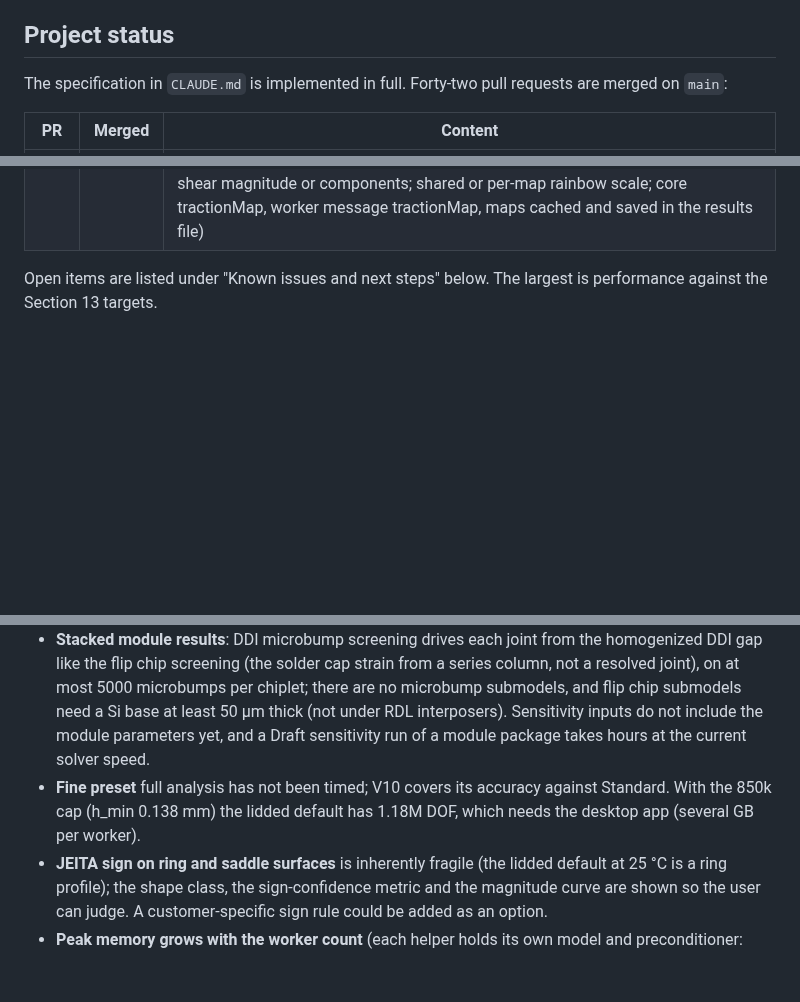
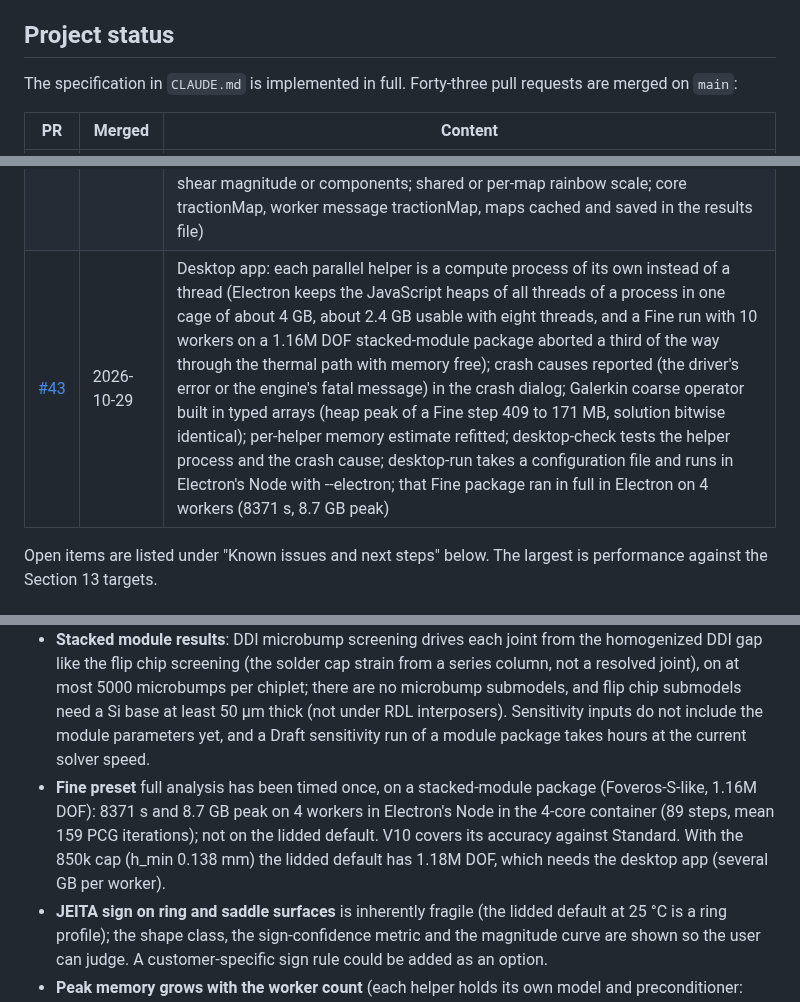
Before and after one commit to ProtonNeutronElectron69/Packaging-TM-modeling-tool, a Markdown page: README.md, 3 parts joined by grey strips. Drawn GitHub-style; blank space fills up the shorter version.

Commit message:
Status tables: PR 43 row, forty-three pull requests, Fine run measured
Co-Authored-By: Claude Opus 5.5 <noreply@anthropic.com>
Claude-Session: https://claude.ai/code/session_01MkiHUgQVpaiGZama7AkvZy

```diff
--- a/README.md
+++ b/README.md
@@ -43,7 +43,7 @@ The same tool also comes as a Windows desktop app, for runs that need more memor
 
 ## Project status
 
-The specification in `CLAUDE.md` is implemented in full. Forty-two pull requests are merged on `main`:
+The specification in `CLAUDE.md` is implemented in full. Forty-three pull requests are merged on `main`:
 
 | PR | Merged | Content |
 |---|---|---|
@@ -89,6 +89,7 @@ The specification in `CLAUDE.md` is implemented in full. Forty-two pull requests
 | [#40](https://github.com/ProtonNeutronElectron69/Packaging-TM-modeling-tool/pull/40) | 2026-10-28 | Element layers per region by mesh preset: at least 1 at Draft, 2 at Standard and 4 at Fine (TIM 1; substrate groups and RDL interposers split into as many layered bands; die bands and the lid plate start at half, so Fine is unchanged); with the same caps Draft and Standard reach their preset h_min on the default package with fewer DOF (65k and 314k, from 77k and 506k): full Draft 133 s (187), Standard 611 s in Chromium; RT warpage Draft −69.34 µm (−68.58), Standard −69.30 µm (−69.08); V5 tests one band per group; run-time estimate refitted; smoke test returns to the floorplan tab before its reload |
 | [#41](https://github.com/ProtonNeutronElectron69/Packaging-TM-modeling-tool/pull/41) | 2026-10-28 | Desktop app version raised to 1.2.0 at the user's request, so the release after the per-preset element layers of PR 40 is desktop-v1.2.0 (PR 40 itself went out as desktop-v1.1.5) |
 | [#42](https://github.com/ProtonNeutronElectron69/Packaging-TM-modeling-tool/pull/42) | 2026-10-28 | Submodel cross-section cut turned about the bump axis in 15° steps and slid along its normal (offset in µm; segments cut at the voxel grid lines, bilinear in each voxel, so 0° and 90° on a grid line give the earlier cuts exactly; line-frame components turn with the cut); underfill interface view shows the perimeter line plots or up to 4 side contour maps stacked to fit the results pane (each die or chiplet side unfolded at the edge: sidewall above, active-face band below; peel, shear magnitude or components; shared or per-map rainbow scale; core tractionMap, worker message tractionMap, maps cached and saved in the results file) |
+| [#43](https://github.com/ProtonNeutronElectron69/Packaging-TM-modeling-tool/pull/43) | 2026-10-29 | Desktop app: each parallel helper is a compute process of its own instead of a thread (Electron keeps the JavaScript heaps of all threads of a process in one cage of about 4 GB, about 2.4 GB usable with eight threads, and a Fine run with 10 workers on a 1.16M DOF stacked-module package aborted a third of the way through the thermal path with memory free); crash causes reported (the driver's error or the engine's fatal message) in the crash dialog; Galerkin coarse operator built in typed arrays (heap peak of a Fine step 409 to 171 MB, solution bitwise identical); per-helper memory estimate refitted; desktop-check tests the helper process and the crash cause; desktop-run takes a configuration file and runs in Electron's Node with --electron; that Fine package ran in full in Electron on 4 workers (8371 s, 8.7 GB peak) |
 
 Open items are listed under "Known issues and next steps" below. The largest is performance against the Section 13 targets.
 
@@ -413,7 +414,7 @@ Each is also listed in the in-app "Assumptions and limitations" panel.
 - **Performance targets are missed** by about 7× at Standard (611 s at 314k DOF against 90 s) and by about 14× for the submodels (1673 s for four corner bumps against 120 s); Fine has not been run end to end. The thermal path solves 67 steps on the default package; speed-ups must leave the results unchanged (the user puts model accuracy first, so fewer or longer steps, coarser meshes, looser tolerances and larger submodel steps are out); candidates: a coarse space that treats each compliant layer as a shear layer between its two stiff stacks, WebAssembly or SIMD kernels for the matrix-vector product and the column smoother, a sparse direct solver for the 13k-DOF submodel, and the bump screening split over the workers (14 s against the 10 s target).
 - **Stacked module packages solve slowly** (thin modules most: a package with 0.16 mm chiplets on an 85 µm Si base and on a 36 µm RDL interposer, at its 0.92 mm Draft mesh of 368k DOF, solves all 89 steps of a full analysis with 28,229 PCG iterations, up to 1089 in the first module steps, about 4.2 h of solver time on one thread): the multigrid preconditioner needs about 2 to 3 times the PCG iterations per step of a monolithic package of the same size (Standard, cold stage 1 step: 265 against 121; stage 3: 135 against 54), and more in the first module-stage steps on coarse meshes (about 600 at Draft), so Draft gives little saving over Standard for them. The run panel estimate scales by 2.4 for module packages. Tried without gain: a compliant split at the DDI layer (`COMPLIANT_PARTS`), the mold as compliant, more smoothing sweeps, fewer shell levels. A coarse space that represents the base and the chiplet layer as two plates coupled through the DDI shear layer is the likely fix (see the run-time item below).
 - **Stacked module results**: DDI microbump screening drives each joint from the homogenized DDI gap like the flip chip screening (the solder cap strain from a series column, not a resolved joint), on at most 5000 microbumps per chiplet; there are no microbump submodels, and flip chip submodels need a Si base at least 50 µm thick (not under RDL interposers). Sensitivity inputs do not include the module parameters yet, and a Draft sensitivity run of a module package takes hours at the current solver speed.
-- **Fine preset** full analysis has not been timed; V10 covers its accuracy against Standard. With the 850k cap (h_min 0.138 mm) the lidded default has 1.18M DOF, which needs the desktop app (several GB per worker).
+- **Fine preset** full analysis has been timed once, on a stacked-module package (Foveros-S-like, 1.16M DOF): 8371 s and 8.7 GB peak on 4 workers in Electron's Node in the 4-core container (89 steps, mean 159 PCG iterations); not on the lidded default. V10 covers its accuracy against Standard. With the 850k cap (h_min 0.138 mm) the lidded default has 1.18M DOF, which needs the desktop app (several GB per worker).
 - **JEITA sign on ring and saddle surfaces** is inherently fragile (the lidded default at 25 °C is a ring profile); the shape class, the sign-confidence metric and the magnitude curve are shown so the user can judge. A customer-specific sign rule could be added as an option.
 - **Peak memory grows with the worker count** (each helper holds its own model and preconditioner: 0.76 GB at Standard on the default package, the main worker 2.1 GB). The run panel estimate is fitted to four measured desktop runs (README "Measured performance") and should be refitted when the solver's storage changes. In a browser the whole tab is bounded by the browser's per-tab allowance; the desktop app removes that bound, leaving the computer's memory.
 - **The desktop app** is what the user runs (the portable exe, on Windows, since October 2026); in development it is tested on Linux under a virtual display, and the Windows build and `desktop-check.mjs` run on the workflow's Windows runner. It is not code-signed, so SmartScreen warns on first start.
```
Also changed, not shown: CLAUDE.md (+4 -3 lines).
